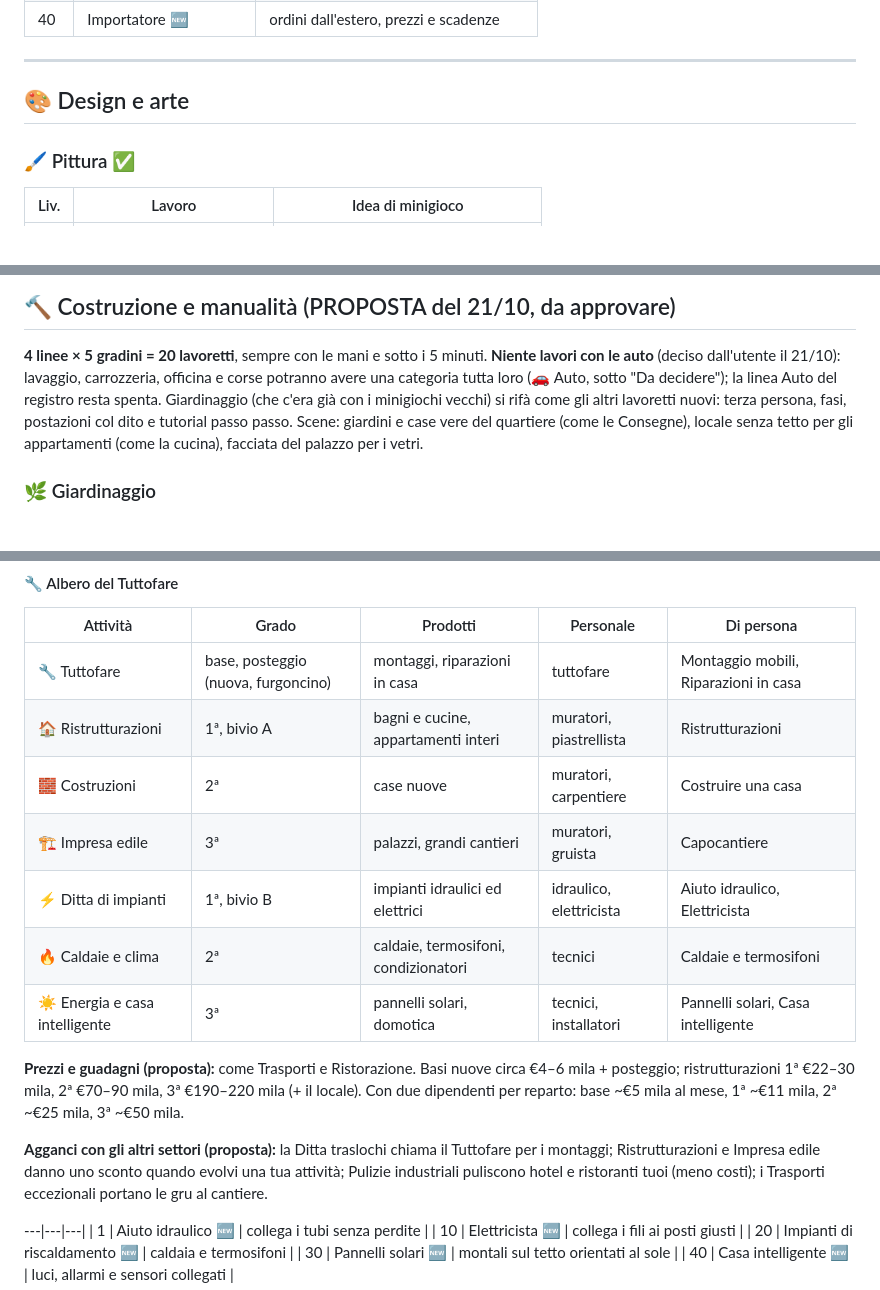
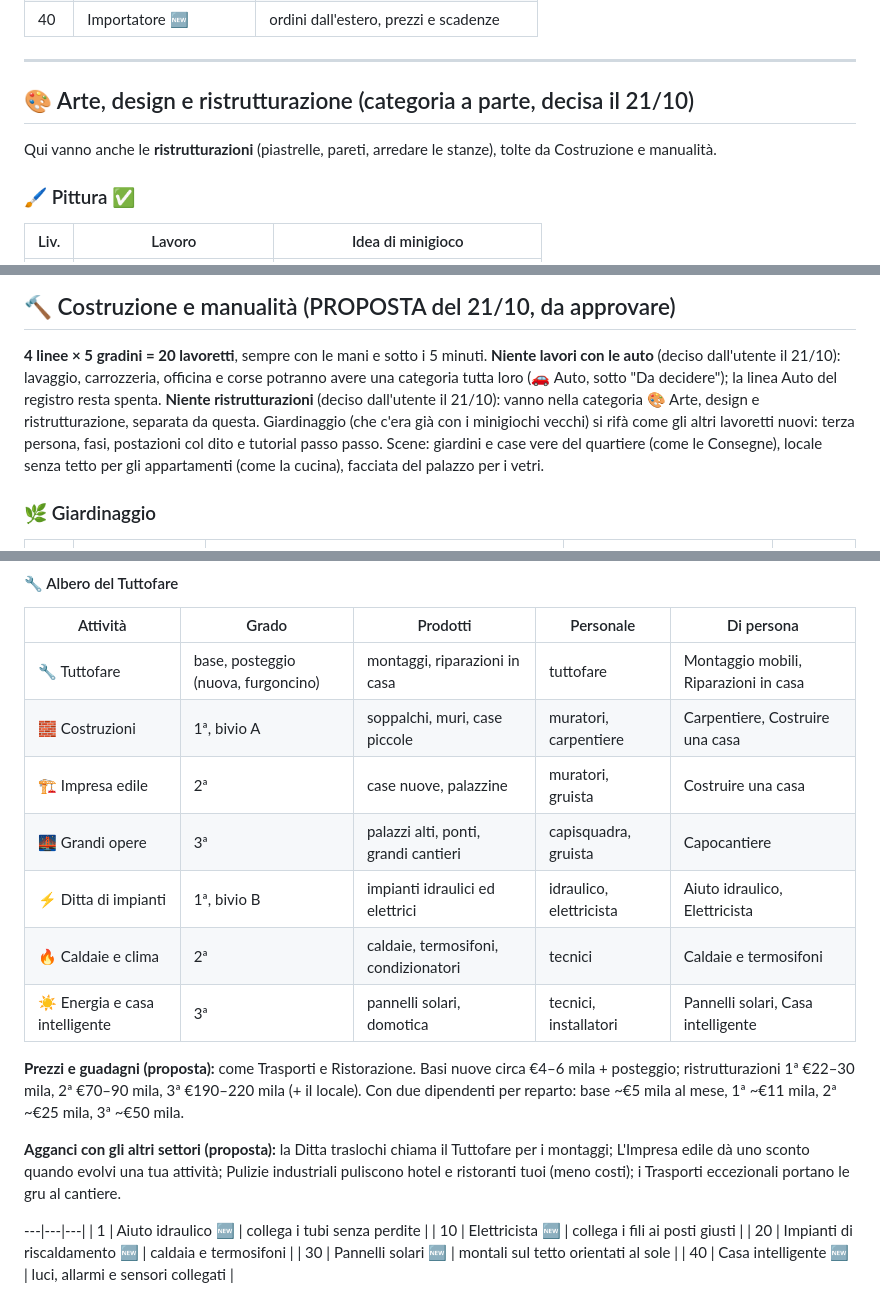
Before and after one commit to Alfa40/hustle-idle, a Markdown page: CARRIERE.md, 3 parts joined by grey strips. Drawn GitHub-style; blank space fills up the shorter version.

Commit message:
CARRIERE.md: ristrutturazioni spostate nella categoria Arte, design e ristrutturazione
Co-Authored-By: Claude Opus 5.5 <noreply@anthropic.com>
Claude-Session: https://claude.ai/code/session_01RKBUPwWT2ivy9YdzsjRUy3

```diff
--- a/CARRIERE.md
+++ b/CARRIERE.md
@@ -231,7 +231,9 @@ dipendenti per reparto l'utile al mese è circa come nei Trasporti allo stesso g
 
 ---
 
-## 🎨 Design e arte
+## 🎨 Arte, design e ristrutturazione (categoria a parte, decisa il 21/10)
+
+Qui vanno anche le **ristrutturazioni** (piastrelle, pareti, arredare le stanze), tolte da Costruzione e manualità.
 
 ### 🖌️ Pittura ✅
 | Liv. | Lavoro | Idea di minigioco |
@@ -284,7 +286,8 @@ dipendenti per reparto l'utile al mese è circa come nei Trasporti allo stesso g
 
 **4 linee × 5 gradini = 20 lavoretti**, sempre con le mani e sotto i 5 minuti. **Niente lavori con le auto** (deciso
 dall'utente il 21/10): lavaggio, carrozzeria, officina e corse potranno avere una categoria tutta loro (🚗 Auto, sotto
-"Da decidere"); la linea Auto del registro resta spenta. Giardinaggio (che c'era già con i minigiochi vecchi) si rifà come gli altri lavoretti nuovi: terza persona, fasi,
+"Da decidere"); la linea Auto del registro resta spenta. **Niente ristrutturazioni** (deciso
+dall'utente il 21/10): vanno nella categoria 🎨 Arte, design e ristrutturazione, separata da questa. Giardinaggio (che c'era già con i minigiochi vecchi) si rifà come gli altri lavoretti nuovi: terza persona, fasi,
 postazioni col dito e tutorial passo passo. Scene: giardini e case vere del quartiere (come le Consegne), locale senza
 tetto per gli appartamenti (come la cucina), facciata del palazzo per i vetri.
 
@@ -352,9 +355,9 @@ niente di persona) oppure con il lavoretto di persona come nei Trasporti. Le bas
 | Attività | Grado | Prodotti | Personale | Di persona |
 |---|---|---|---|---|
 | 🔧 Tuttofare | base, posteggio (nuova, furgoncino) | montaggi, riparazioni in casa | tuttofare | Montaggio mobili, Riparazioni in casa |
-| 🏠 Ristrutturazioni | 1ª, bivio A | bagni e cucine, appartamenti interi | muratori, piastrellista | Ristrutturazioni |
-| 🧱 Costruzioni | 2ª | case nuove | muratori, carpentiere | Costruire una casa |
-| 🏗️ Impresa edile | 3ª | palazzi, grandi cantieri | muratori, gruista | Capocantiere |
+| 🧱 Costruzioni | 1ª, bivio A | soppalchi, muri, case piccole | muratori, carpentiere | Carpentiere, Costruire una casa |
+| 🏗️ Impresa edile | 2ª | case nuove, palazzine | muratori, gruista | Costruire una casa |
+| 🌉 Grandi opere | 3ª | palazzi alti, ponti, grandi cantieri | capisquadra, gruista | Capocantiere |
 | ⚡ Ditta di impianti | 1ª, bivio B | impianti idraulici ed elettrici | idraulico, elettricista | Aiuto idraulico, Elettricista |
 | 🔥 Caldaie e clima | 2ª | caldaie, termosifoni, condizionatori | tecnici | Caldaie e termosifoni |
 | ☀️ Energia e casa intelligente | 3ª | pannelli solari, domotica | tecnici, installatori | Pannelli solari, Casa intelligente |
@@ -363,8 +366,8 @@ niente di persona) oppure con il lavoretto di persona come nei Trasporti. Le bas
 ristrutturazioni 1ª €22–30 mila, 2ª €70–90 mila, 3ª €190–220 mila (+ il locale). Con due dipendenti per reparto: base
 ~€5 mila al mese, 1ª ~€11 mila, 2ª ~€25 mila, 3ª ~€50 mila.
 
-**Agganci con gli altri settori (proposta):** la Ditta traslochi chiama il Tuttofare per i montaggi; Ristrutturazioni
-e Impresa edile danno uno sconto quando evolvi una tua attività; Pulizie industriali puliscono hotel e ristoranti tuoi
+**Agganci con gli altri settori (proposta):** la Ditta traslochi chiama il Tuttofare per i montaggi; L'Impresa
+edile dà uno sconto quando evolvi una tua attività; Pulizie industriali puliscono hotel e ristoranti tuoi
 (meno costi); i Trasporti eccezionali portano le gru al cantiere.
 
 ---|---|---|
```
Also changed, not shown: other parts of CARRIERE.md (+2 -2 lines).
